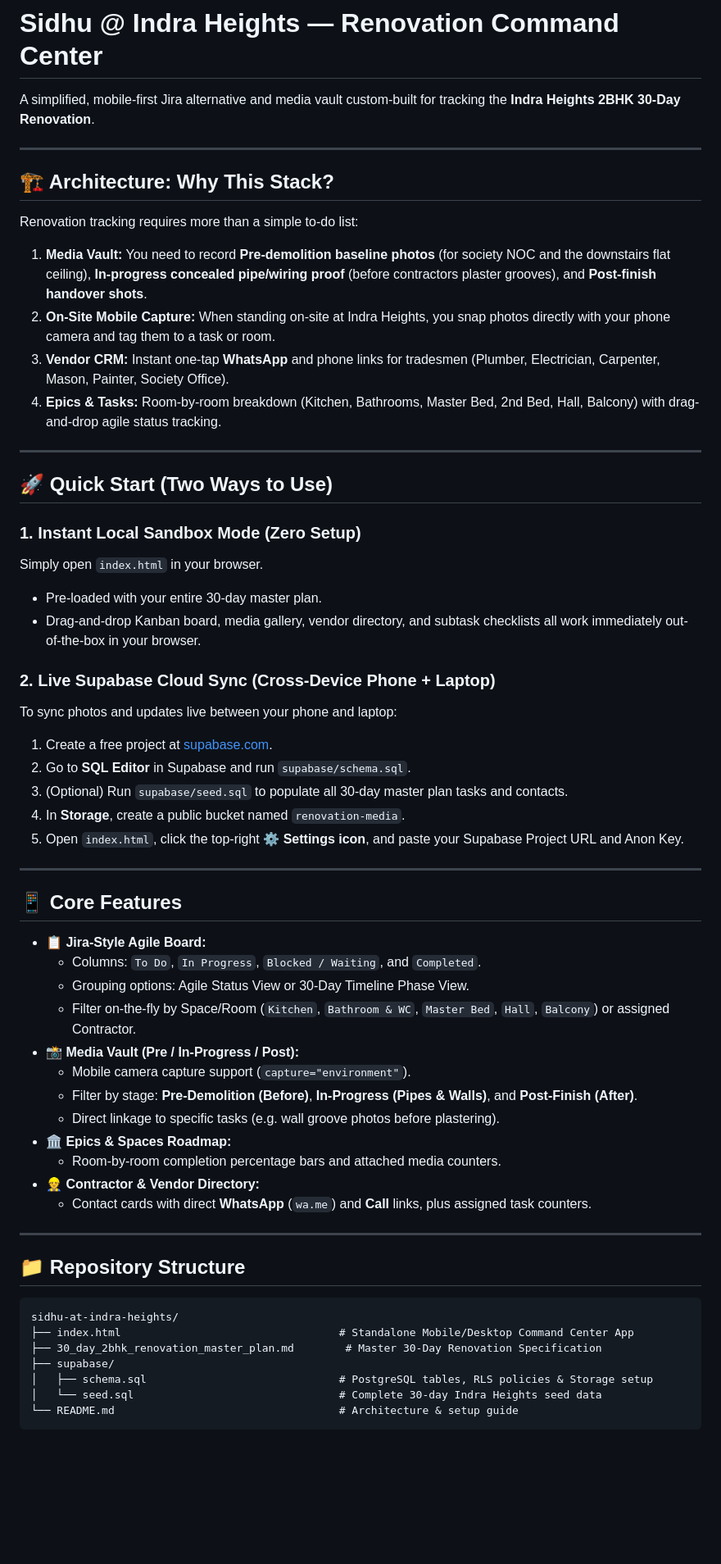
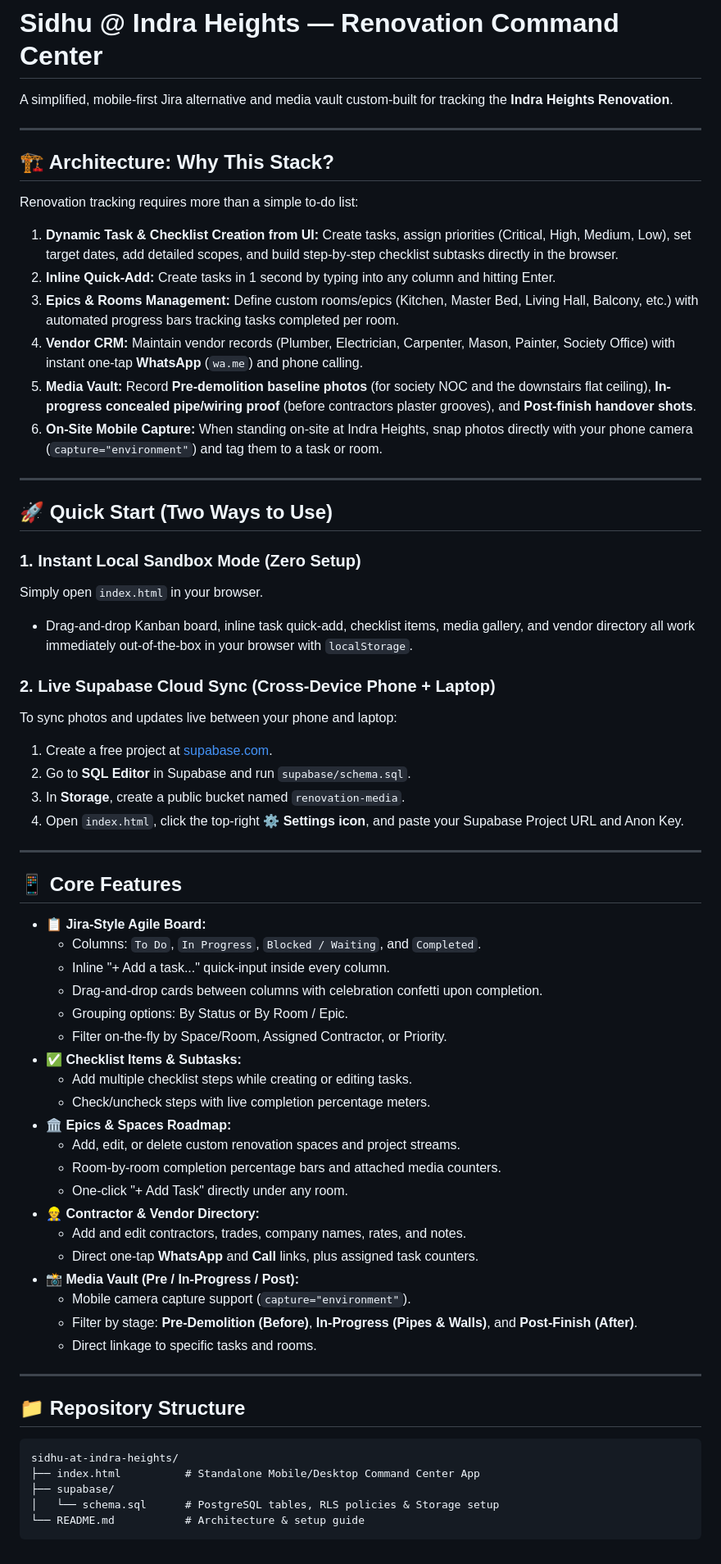
Before and after one commit to nandappamn/sidhu-at-indra-heights, a Markdown page: README.md, the part around the change. Shown at 82% size. GitHub-like rendering; blank space fills up the shorter version.

Commit message:
docs: update README for dynamic UI task & epic creation

````diff
--- a/README.md
+++ b/README.md
@@ -1,16 +1,18 @@
 # Sidhu @ Indra Heights — Renovation Command Center
 
-A simplified, mobile-first Jira alternative and media vault custom-built for tracking the **Indra Heights 2BHK 30-Day Renovation**.
+A simplified, mobile-first Jira alternative and media vault custom-built for tracking the **Indra Heights Renovation**.
 
 ---
 
 ## 🏗️ Architecture: Why This Stack?
 
 Renovation tracking requires more than a simple to-do list:
-1. **Media Vault:** You need to record **Pre-demolition baseline photos** (for society NOC and the downstairs flat ceiling), **In-progress concealed pipe/wiring proof** (before contractors plaster grooves), and **Post-finish handover shots**.
-2. **On-Site Mobile Capture:** When standing on-site at Indra Heights, you snap photos directly with your phone camera and tag them to a task or room.
-3. **Vendor CRM:** Instant one-tap **WhatsApp** and phone links for tradesmen (Plumber, Electrician, Carpenter, Mason, Painter, Society Office).
-4. **Epics & Tasks:** Room-by-room breakdown (Kitchen, Bathrooms, Master Bed, 2nd Bed, Hall, Balcony) with drag-and-drop agile status tracking.
+1. **Dynamic Task & Checklist Creation from UI:** Create tasks, assign priorities (Critical, High, Medium, Low), set target dates, add detailed scopes, and build step-by-step checklist subtasks directly in the browser.
+2. **Inline Quick-Add:** Create tasks in 1 second by typing into any column and hitting Enter.
+3. **Epics & Rooms Management:** Define custom rooms/epics (Kitchen, Master Bed, Living Hall, Balcony, etc.) with automated progress bars tracking tasks completed per room.
+4. **Vendor CRM:** Maintain vendor records (Plumber, Electrician, Carpenter, Mason, Painter, Society Office) with instant one-tap **WhatsApp** (`wa.me`) and phone calling.
+5. **Media Vault:** Record **Pre-demolition baseline photos** (for society NOC and the downstairs flat ceiling), **In-progress concealed pipe/wiring proof** (before contractors plaster grooves), and **Post-finish handover shots**.
+6. **On-Site Mobile Capture:** When standing on-site at Indra Heights, snap photos directly with your phone camera (`capture="environment"`) and tag them to a task or room.
 
 ---
 
@@ -18,16 +20,14 @@ Renovation tracking requires more than a simple to-do list:
 
 ### 1. Instant Local Sandbox Mode (Zero Setup)
 Simply open `index.html` in your browser.
-* Pre-loaded with your entire 30-day master plan.
-* Drag-and-drop Kanban board, media gallery, vendor directory, and subtask checklists all work immediately out-of-the-box in your browser.
+* Drag-and-drop Kanban board, inline task quick-add, checklist items, media gallery, and vendor directory all work immediately out-of-the-box in your browser with `localStorage`.
 
 ### 2. Live Supabase Cloud Sync (Cross-Device Phone + Laptop)
 To sync photos and updates live between your phone and laptop:
 1. Create a free project at [supabase.com](https://supabase.com).
 2. Go to **SQL Editor** in Supabase and run `supabase/schema.sql`.
-3. (Optional) Run `supabase/seed.sql` to populate all 30-day master plan tasks and contacts.
-4. In **Storage**, create a public bucket named `renovation-media`.
-5. Open `index.html`, click the top-right ⚙️ **Settings icon**, and paste your Supabase Project URL and Anon Key.
+3. In **Storage**, create a public bucket named `renovation-media`.
+4. Open `index.html`, click the top-right ⚙️ **Settings icon**, and paste your Supabase Project URL and Anon Key.
 
 ---
 
@@ -35,16 +35,24 @@ To sync photos and updates live between your phone and laptop:
 
 * **📋 Jira-Style Agile Board:**
   * Columns: `To Do`, `In Progress`, `Blocked / Waiting`, and `Completed`.
-  * Grouping options: Agile Status View or 30-Day Timeline Phase View.
-  * Filter on-the-fly by Space/Room (`Kitchen`, `Bathroom & WC`, `Master Bed`, `Hall`, `Balcony`) or assigned Contractor.
+  * Inline "+ Add a task..." quick-input inside every column.
+  * Drag-and-drop cards between columns with celebration confetti upon completion.
+  * Grouping options: By Status or By Room / Epic.
+  * Filter on-the-fly by Space/Room, Assigned Contractor, or Priority.
+* **✅ Checklist Items & Subtasks:**
+  * Add multiple checklist steps while creating or editing tasks.
+  * Check/uncheck steps with live completion percentage meters.
+* **🏛️ Epics & Spaces Roadmap:**
+  * Add, edit, or delete custom renovation spaces and project streams.
+  * Room-by-room completion percentage bars and attached media counters.
+  * One-click "+ Add Task" directly under any room.
+* **👷 Contractor & Vendor Directory:**
+  * Add and edit contractors, trades, company names, rates, and notes.
+  * Direct one-tap **WhatsApp** and **Call** links, plus assigned task counters.
 * **📸 Media Vault (Pre / In-Progress / Post):**
   * Mobile camera capture support (`capture="environment"`).
   * Filter by stage: **Pre-Demolition (Before)**, **In-Progress (Pipes & Walls)**, and **Post-Finish (After)**.
-  * Direct linkage to specific tasks (e.g. wall groove photos before plastering).
-* **🏛️ Epics & Spaces Roadmap:**
-  * Room-by-room completion percentage bars and attached media counters.
-* **👷 Contractor & Vendor Directory:**
-  * Contact cards with direct **WhatsApp** (`wa.me`) and **Call** links, plus assigned task counters.
+  * Direct linkage to specific tasks and rooms.
 
 ---
 
@@ -52,10 +60,8 @@ To sync photos and updates live between your phone and laptop:
 
 ```text
 sidhu-at-indra-heights/
-├── index.html                                  # Standalone Mobile/Desktop Command Center App
-├── 30_day_2bhk_renovation_master_plan.md        # Master 30-Day Renovation Specification
+├── index.html          # Standalone Mobile/Desktop Command Center App
 ├── supabase/
-│   ├── schema.sql                              # PostgreSQL tables, RLS policies & Storage setup
-│   └── seed.sql                                # Complete 30-day Indra Heights seed data
-└── README.md                                   # Architecture & setup guide
+│   └── schema.sql      # PostgreSQL tables, RLS policies & Storage setup
+└── README.md           # Architecture & setup guide
 ```
````
